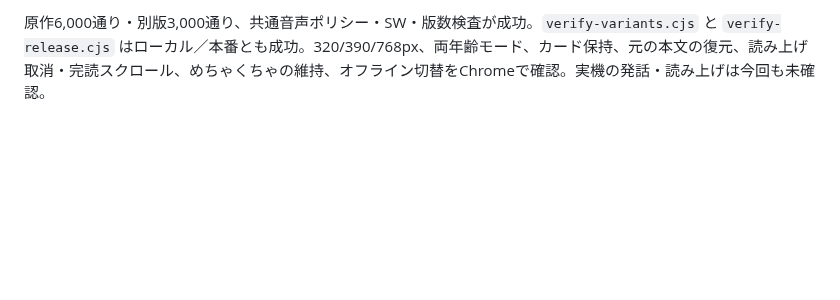
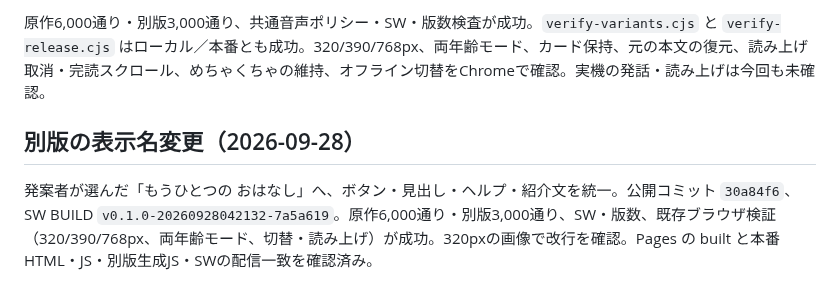
Before and after one commit to gerupon-lgtm/koekit, a Markdown page: docs/story/deployment.md, the part around the change. Rendered like a GitHub page; blank space fills up the shorter version.

Commit message:
Record published alternate story label update

```diff
--- a/docs/story/deployment.md
+++ b/docs/story/deployment.md
@@ -41,3 +41,7 @@
 ふつうの原作を保持し、結果から筋の通った別版へ切替。LLMなし、5組の因果が対応する場面セット。新しい2モジュールをSWへ追加。実装 `d459d15`、並行更新を統合した公開コミット `042dcde6f6e1e2cb9038fb17b54082e334aa7c85`。Pages の built（エラーなし）と、本番HTML・CSS・JS・新規2モジュール・SWの6ファイルの配信一致を確認済み。SW BUILD は `v0.1.0-20260927230629-d459d15`。
 
 原作6,000通り・別版3,000通り、共通音声ポリシー・SW・版数検査が成功。`verify-variants.cjs` と `verify-release.cjs` はローカル／本番とも成功。320/390/768px、両年齢モード、カード保持、元の本文の復元、読み上げ取消・完読スクロール、めちゃくちゃの維持、オフライン切替をChromeで確認。実機の発話・読み上げは今回も未確認。
+
+## 別版の表示名変更（2026-09-28）
+
+発案者が選んだ「もうひとつの おはなし」へ、ボタン・見出し・ヘルプ・紹介文を統一。公開コミット `30a84f6`、SW BUILD `v0.1.0-20260928042132-7a5a619`。原作6,000通り・別版3,000通り、SW・版数、既存ブラウザ検証（320/390/768px、両年齢モード、切替・読み上げ）が成功。320pxの画像で改行を確認。Pages の built と本番HTML・JS・別版生成JS・SWの配信一致を確認済み。
```
